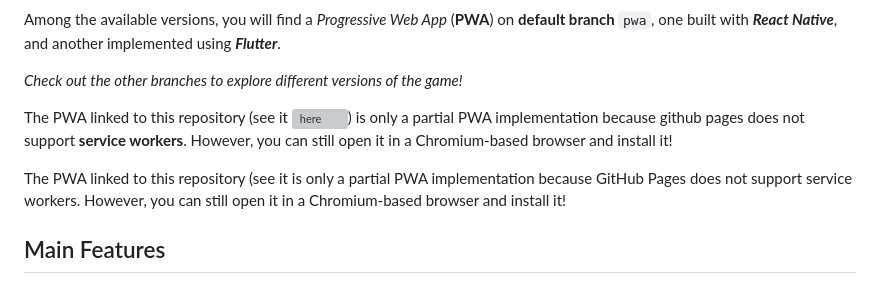
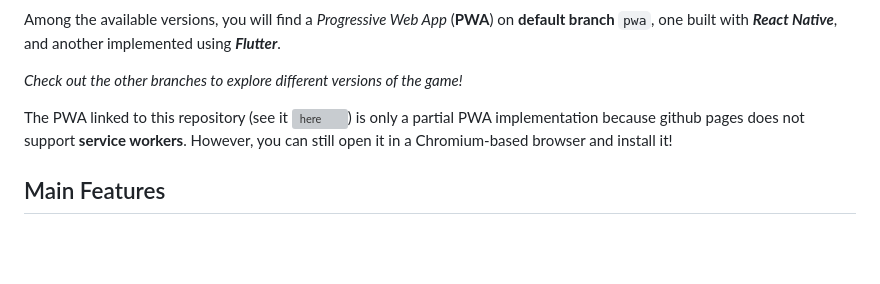
Before and after one commit to emanueletocci/memory-game, a Markdown page: README.md, the part around the change. Rendered like a GitHub page; blank space fills up the shorter version; grey boxes are pictures that could not be loaded.

```diff
--- a/README.md
+++ b/README.md
@@ -8,7 +8,6 @@ Among the available versions, you will find a *Progressive Web App* (**PWA**) on
 
 The PWA linked to this repository (see it ![here](https://emanueletocci.github.io/memory-game/)) is only a partial PWA implementation because github pages does not support **service workers**. However, you can still open it in a Chromium-based browser and install it!
 
-The PWA linked to this repository (see it is only a partial PWA implementation because GitHub Pages does not support service workers. However, you can still open it in a Chromium-based browser and install it!
 
 ## Main Features
 
```
